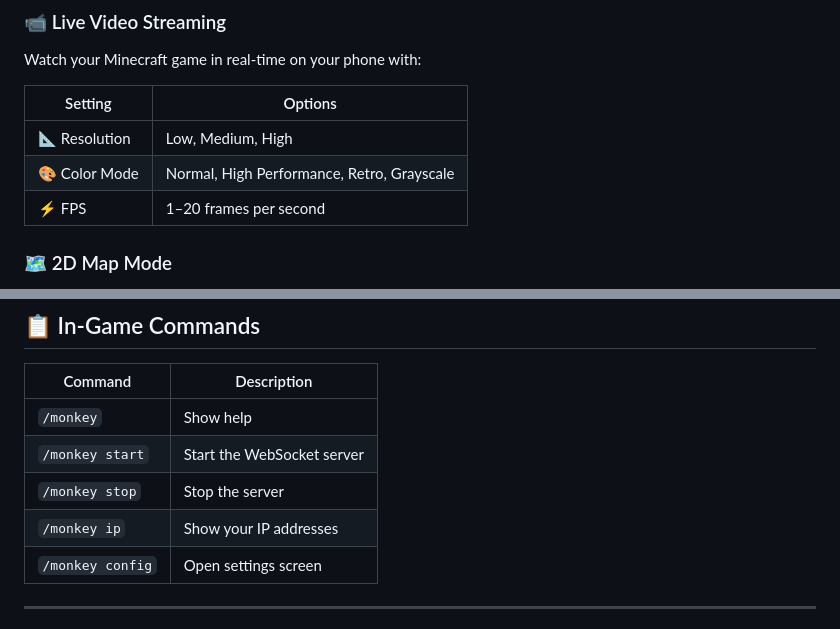
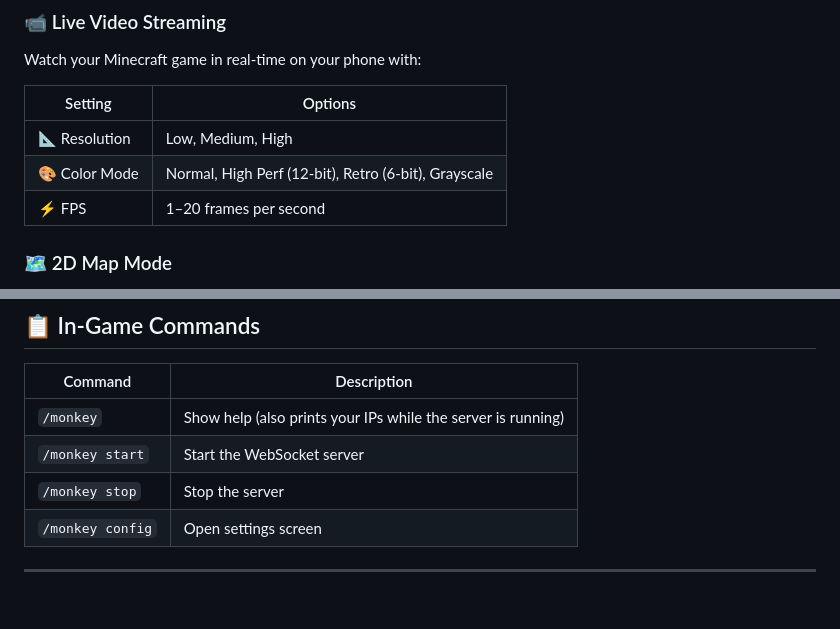
Before and after one commit to use-ai-for-mc/monkeycraft, a Markdown page: README.md, 2 parts joined by grey strips. Rendered like a GitHub page; blank space fills up the shorter version.

Commit message:
Fix two README inaccuracies
Drop the /monkey ip row — that subcommand doesn't exist; the bare
/monkey already prints local IPs as part of its help output while the
server is running. Tighten the color-mode labels to match the actual
settings dropdown (Normal / High Perf 12-bit / Retro 6-bit / Grayscale).

Co-Authored-By: Claude Opus 4.7 (1M context) <noreply@anthropic.com>

```diff
--- a/README.md
+++ b/README.md
@@ -43,7 +43,7 @@ Watch your Minecraft game in real-time on your phone with:
 | Setting | Options |
 |---------|---------|
 | 📐 Resolution | Low, Medium, High |
-| 🎨 Color Mode | Normal, High Performance, Retro, Grayscale |
+| 🎨 Color Mode | Normal, High Perf (12-bit), Retro (6-bit), Grayscale |
 | ⚡ FPS | 1–20 frames per second |
 
 ### 🗺️ 2D Map Mode
@@ -148,10 +148,9 @@ Access settings via `/monkey config` or through ModMenu:
 
 | Command | Description |
 |---------|-------------|
-| `/monkey` | Show help |
+| `/monkey` | Show help (also prints your IPs while the server is running) |
 | `/monkey start` | Start the WebSocket server |
 | `/monkey stop` | Stop the server |
-| `/monkey ip` | Show your IP addresses |
 | `/monkey config` | Open settings screen |
 
 ---
```
